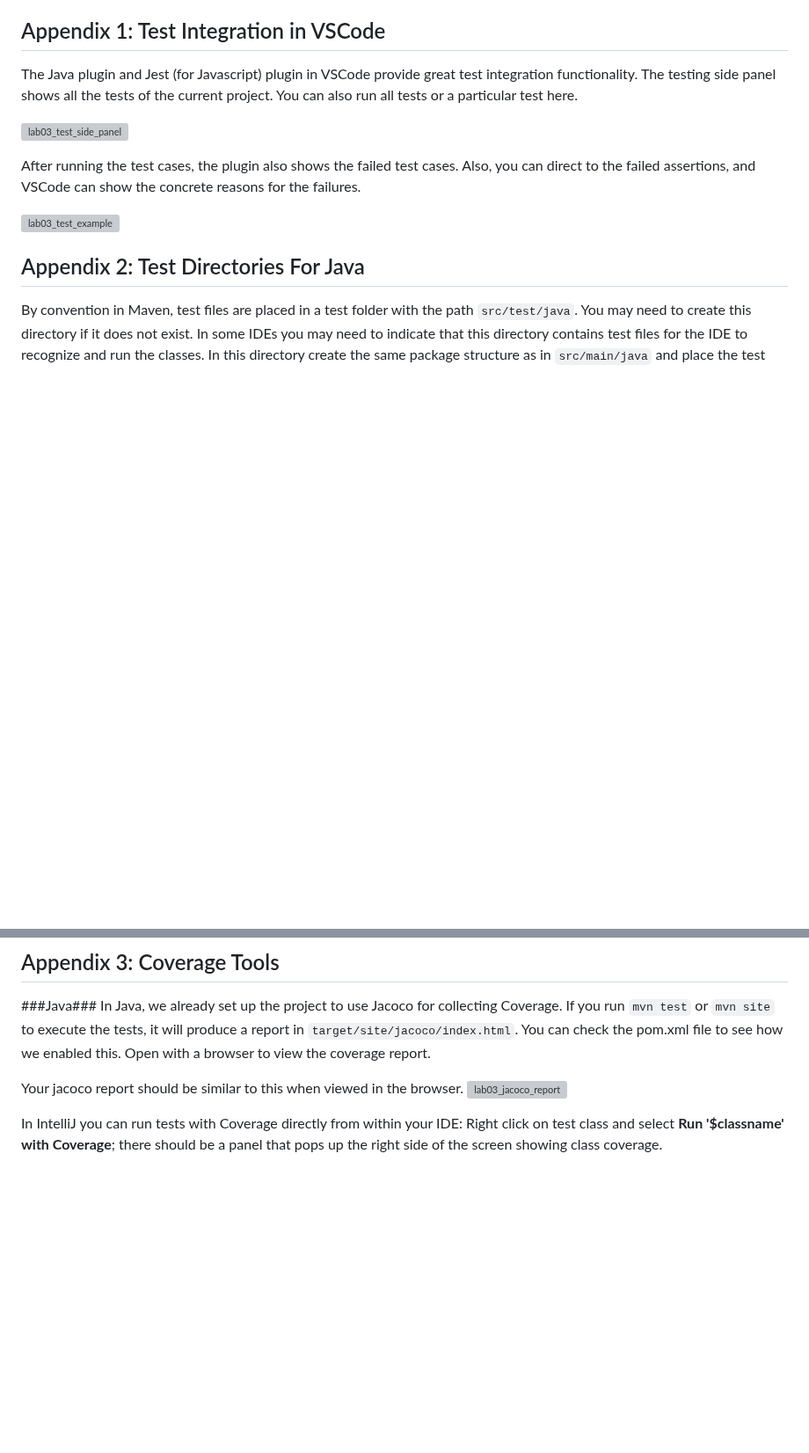
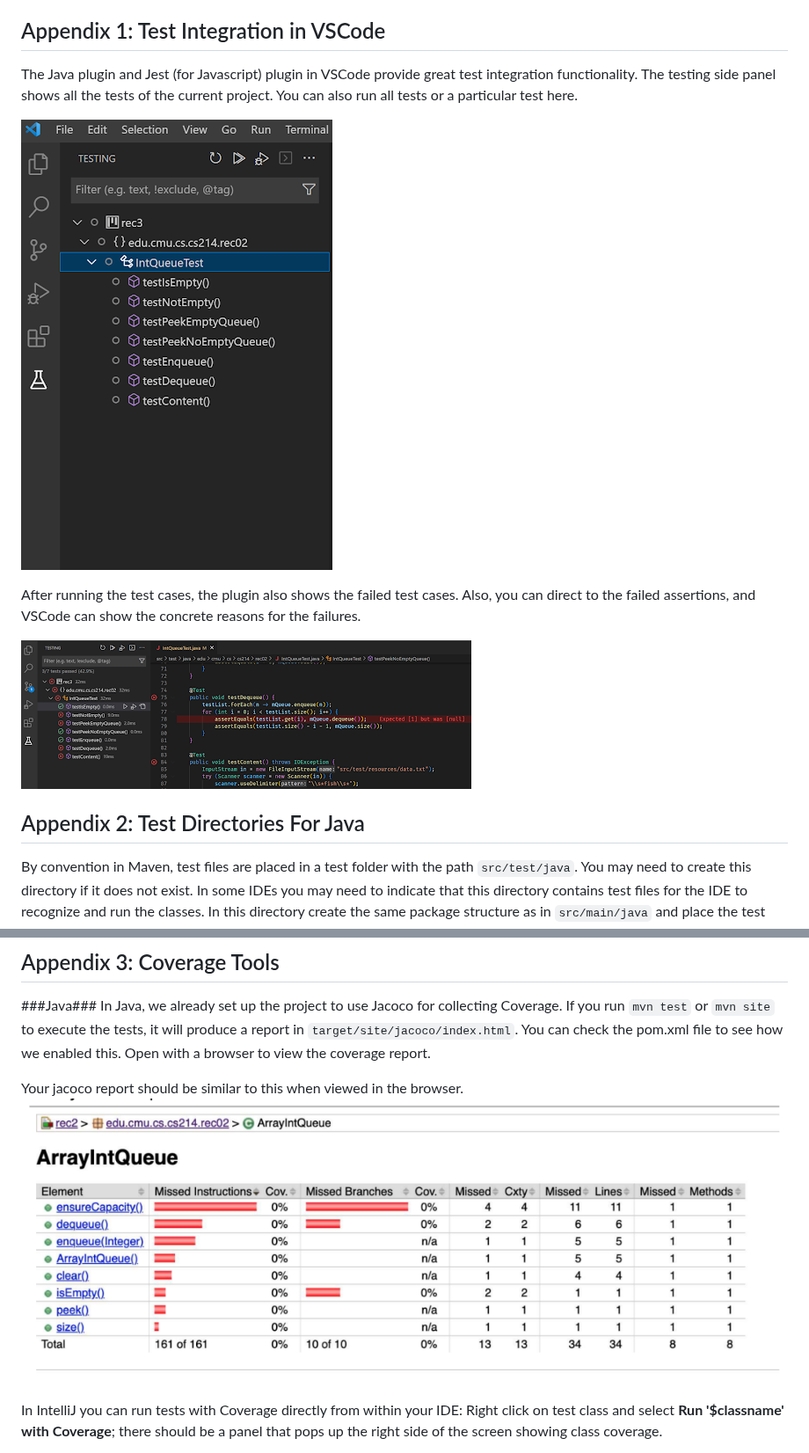
Before and after one commit to CMU-17-214/f2023, a Markdown page: labs/lab03.md, 2 parts joined by grey strips. Shown at 88% size. GitHub-like rendering; blank space fills up the shorter version; grey boxes are pictures that could not be loaded.

Commit message:
fix image path for lab3

```diff
--- a/labs/lab03.md
+++ b/labs/lab03.md
@@ -39,11 +39,11 @@ For `ArrayIntQueue` use structural testing. Specifically test underlying impleme
 ## Appendix 1: Test Integration in VSCode
 The Java plugin and Jest (for Javascript) plugin in VSCode provide great test integration functionality. The testing side panel shows all the tests of the current project. You can also run all tests or a particular test here.
 
-![lab03_test_side_panel](../../f2023/images/lab03/lab03_test_side_panel.png)
+![lab03_test_side_panel](images/lab03/lab03_test_side_panel.png)
 
 After running the test cases, the plugin also shows the failed test cases. Also, you can direct to the failed assertions, and VSCode can show the concrete reasons for the failures.
 
-![lab03_test_example](../../f2023/images/lab03/lab03_test_example.png)
+![lab03_test_example](images/lab03/lab03_test_example.png)
 
 ## Appendix 2: Test Directories For Java
 By convention in Maven, test files are placed in a test folder with the path `src/test/java`. You may need to create this directory if it does not exist. In some IDEs you may need to indicate that this directory contains test files for the IDE to recognize and run the classes. In this directory create the same package structure as in `src/main/java` and place the test class in the same package as the class to be tested.
@@ -54,7 +54,7 @@ By convention in Maven, test files are placed in a test folder with the path `sr
 In Java, we already set up the project to use Jacoco for collecting Coverage. If you run `mvn test` or `mvn site` to execute the tests, it will produce a report in `target/site/jacoco/index.html`. You can check the pom.xml file to see how we enabled this. Open with a browser to view the coverage report.
 
 Your jacoco report should be similar to this when viewed in the browser.
-![lab03_jacoco_report](../../f2023/images/lab03/lab03_jacoco_report.png)
+![lab03_jacoco_report](images/lab03/lab03_jacoco_report.png)
 
 In IntelliJ you can run tests with Coverage directly from within your IDE: Right click on test class and select **Run '$classname' with Coverage**; there should be a panel that pops up the right side of the screen showing class coverage.
 
```
